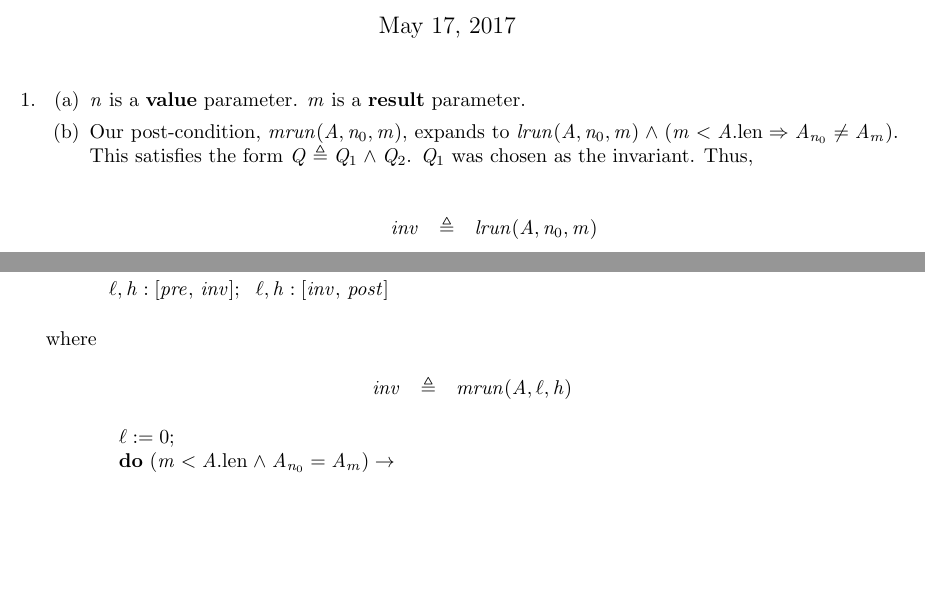
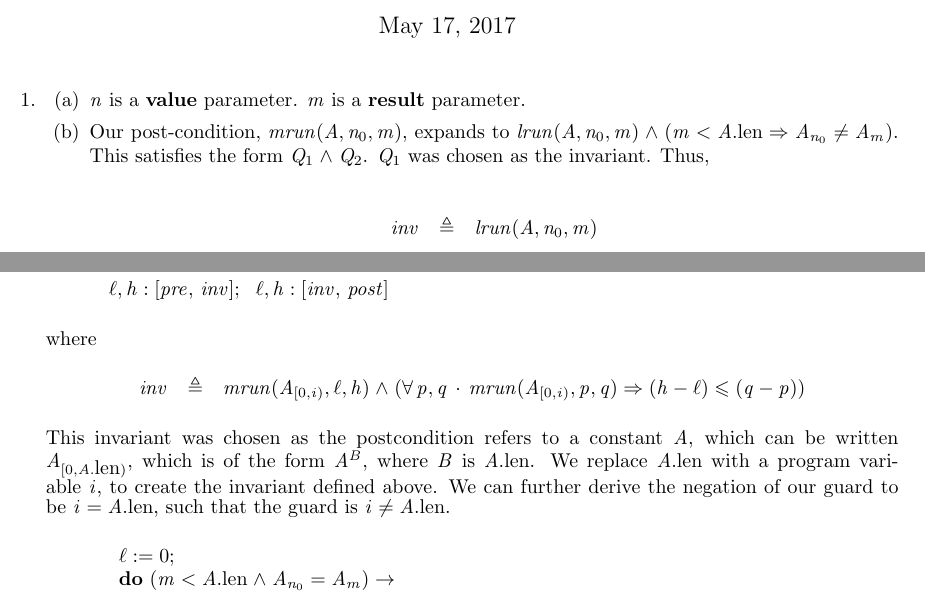
Before and after one commit to MaxwellBo/CSSE3100_Assignments, a LaTeX problem sheet (Assignment_3_Solutions.tex): two parts of pages 1 and 3 of 3, joined at a grey line, cut so that both start at the same text, the shorter picture padded with empty space. Compiled offline with pdfLaTeX.

Commit message:
Start part 2

```diff
--- a/Assignment_3_Solutions.tex
+++ b/Assignment_3_Solutions.tex
@@ -22,9 +22,9 @@
 
 
 \newcommand{\PREP}{A.\LEN > 0}
-\newcommand{\POSTP}{mrun(A, \ell, h) \land (\forall p, q \,\cdot\, mrun(A, p, q) \Rightarrow (h - \ell) \leqslant (q - p))}
+\newcommand{\POSTP}[1]{mrun({#1}, \ell, h) \land (\forall p, q \,\cdot\, mrun({#1}, p, q) \Rightarrow (h - \ell) \leqslant (q - p))}
 \newcommand{\ENVP}{\ell, h}
-\newcommand{\INVP}{mrun(A, \ell, h)}
+\newcommand{\INVP}{\POSTP{A_{[0, i)}}}
 
 \newcommand{\INNERLOOPPOSTEXPANSION}{lrun(A, n_0, m + 1) \land (0 \leqslant (A.\LEN - (m + 1)) < (A.\LEN - m))}
 
@@ -51,7 +51,7 @@
 	\item
 	\begin{enumerate}
 		\item $n$ is a \textbf{value} parameter. $m$ is a \textbf{result} parameter.
-		\item Our post-condition, $\POST$, expands to $\MRUN{A}{n_0}{m}$. This satisfies the form $Q \triangleq Q_1 \land Q_2$. $Q_1$ was chosen as the invariant. Thus,
+		\item Our post-condition, $\POST$, expands to $\MRUN{A}{n_0}{m}$. This satisfies the form $Q_1 \land Q_2$. $Q_1$ was chosen as the invariant. Thus,
 
 
 		\begin{eqnarray*}
@@ -196,7 +196,7 @@ $\qed$
 
 \begin{eqnarray*}
 pre & \triangleq & \PREP\\
-post & \triangleq & \POSTP
+post & \triangleq & \POSTP{A}
 \end{eqnarray*}
 
 
@@ -212,6 +212,8 @@ where
 inv & \triangleq & \INVP
 \end{eqnarray*}
 
+This invariant was chosen as the postcondition refers to a constant $A$, which can be written $A_{[0, A.\LEN)}$, which is of the form $A^B$, where $B$ is $A.\LEN$. We replace $A.\LEN$ with a program variable $i$, to create the invariant defined above. We can further derive the negation of our guard to be $i = A.\LEN$, such that the guard is $i \neq A.\LEN$.
+
 \DERIVE
 \form{
 \begin{array}{l}
```
Also changed, not shown: Assignment_3_Solutions.pdf.
